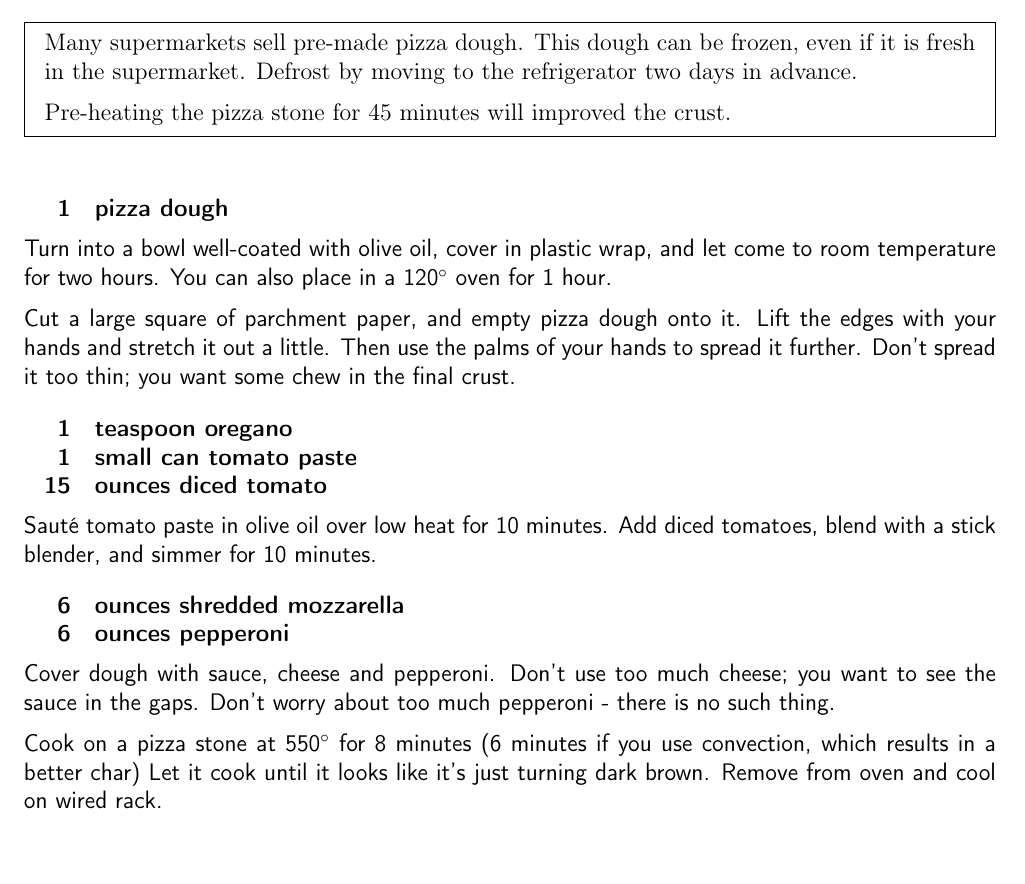
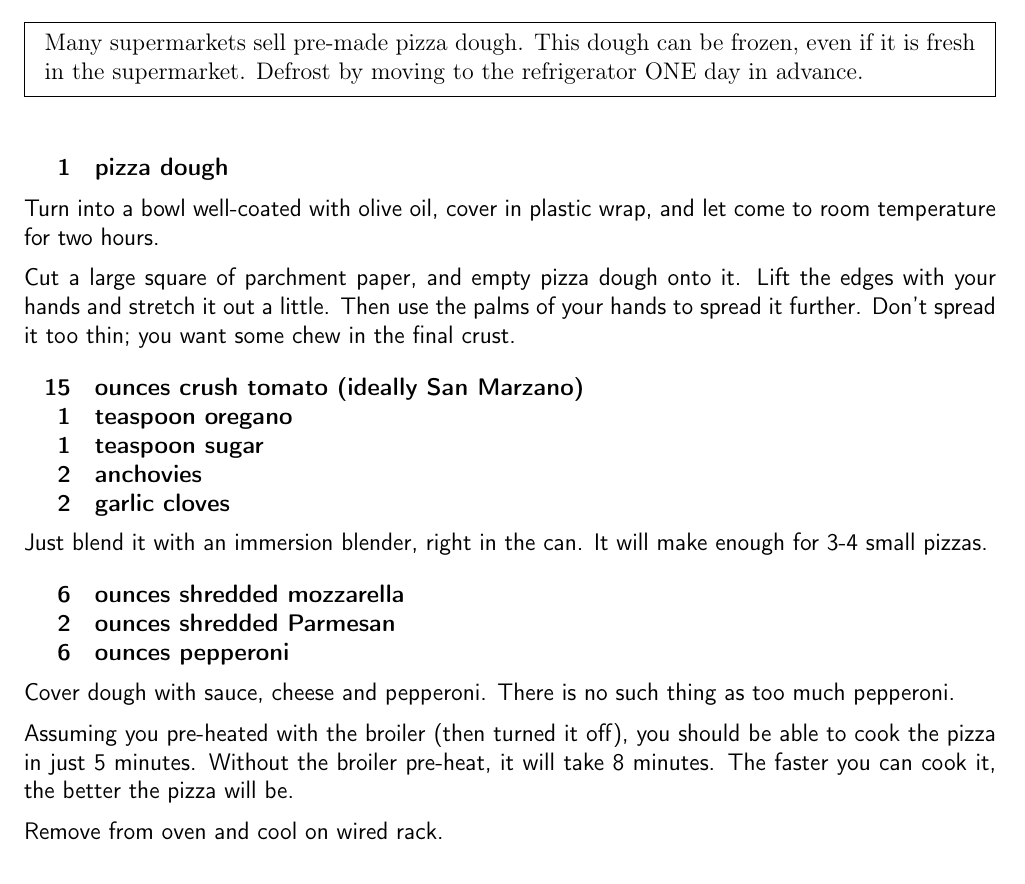
Before and after one commit to chase-seibert/cookbook, a LaTeX thesis (Cookbook.tex, which reads pizza_quick.tex): part of page 22 of 49, cut so that both start at the same text. Compiled offline with pdfLaTeX.

Commit message:
Update pizza

```diff
--- a/pizza_quick.tex
+++ b/pizza_quick.tex
@@ -4,9 +4,7 @@
 \pre{
     Many supermarkets sell pre-made pizza dough. This dough can be frozen, even
     if it is fresh in the supermarket. Defrost by moving to the refrigerator
-    two days in advance.
-
-    Pre-heating the pizza stone for 45 minutes will improved the crust.
+    ONE day in advance.
 }
 
 \ingredients{
@@ -14,8 +12,7 @@
 }
 
 Turn into a bowl well-coated with olive oil, cover in plastic wrap, and let
-come to room temperature for two hours. You can also place in a 120\degree{} oven
-for 1 hour.
+come to room temperature for two hours.
 
 Cut a large square of parchment paper, and empty pizza dough onto it. Lift the
 edges with your hands and stretch it out a little. Then use the palms of your
@@ -23,27 +20,30 @@ hands to spread it further. Don't spread it too thin; you want some chew in
 the final crust.
 
 \ingredients{
+      15 & ounces crush tomato (ideally San Marzano) \\
       1 & teaspoon oregano \\
-      1 & small can tomato paste \\
-      15 & ounces diced tomato \\
+      1 & teaspoon sugar \\
+      2 & anchovies \\
+      2 & garlic cloves \\
 }
 
-Sauté tomato paste in olive oil over low heat for 10 minutes. Add
-diced tomatoes, blend with a stick blender, and simmer for 10 minutes.
+Just blend it with an immersion blender, right in the can. It will make enough
+for 3-4 small pizzas.
 
 \ingredients{
      6 & ounces shredded mozzarella \\
+     2 & ounces shredded Parmesan \\
      6 & ounces pepperoni \\
 }
 
-Cover dough with sauce, cheese and pepperoni. Don't use too much cheese; you want
-to see the sauce in the gaps. Don't worry about too much pepperoni - there is no
-such thing.
+Cover dough with sauce, cheese and pepperoni. There is no such thing as too much
+pepperoni.
 
-Cook on a pizza stone at 550\degree{} for 8 minutes
-(6 minutes if you use convection, which results in a better char)
-Let it cook until it looks like it's just turning dark brown. Remove from oven
-and cool on wired rack.
+Assuming you pre-heated with the broiler (then turned it off), you should be able
+to cook the pizza in just 5 minutes. Without the broiler pre-heat, it will take
+8 minutes. The faster you can cook it, the better the pizza will be.
+
+Remove from oven and cool on wired rack.
 
 \subsection{Pizza Dough}
 
```
